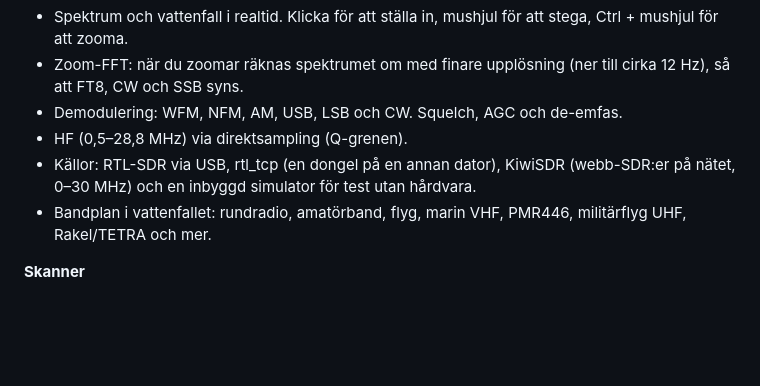
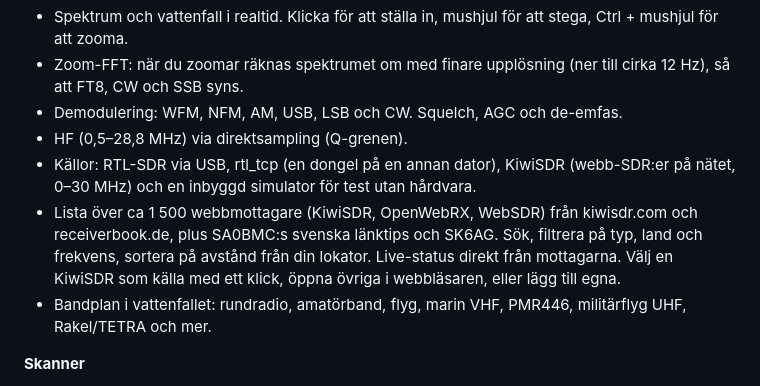
Before and after one commit to EriHil/radiospanaren-beta-v2, a Markdown page: README.md, the part around the change. Rendered like a GitHub page; blank space fills up the shorter version.

```diff
--- a/README.md
+++ b/README.md
@@ -16,6 +16,7 @@ Radiospanaren gör en billig RTL-SDR-dongel till en komplett mottagarstation med
 - Demodulering: WFM, NFM, AM, USB, LSB och CW. Squelch, AGC och de-emfas.
 - HF (0,5–28,8 MHz) via direktsampling (Q-grenen).
 - Källor: RTL-SDR via USB, rtl_tcp (en dongel på en annan dator), KiwiSDR (webb-SDR:er på nätet, 0–30 MHz) och en inbyggd simulator för test utan hårdvara.
+- Lista över ca 1 500 webbmottagare (KiwiSDR, OpenWebRX, WebSDR) från kiwisdr.com och receiverbook.de, plus SA0BMC:s svenska länktips och SK6AG. Sök, filtrera på typ, land och frekvens, sortera på avstånd från din lokator. Live-status direkt från mottagarna. Välj en KiwiSDR som källa med ett klick, öppna övriga i webbläsaren, eller lägg till egna.
 - Bandplan i vattenfallet: rundradio, amatörband, flyg, marin VHF, PMR446, militärflyg UHF, Rakel/TETRA och mer.
 
 **Skanner**
```
Also changed, not shown: docs/bilder/webbmottagare.png (added), 7 other files.
